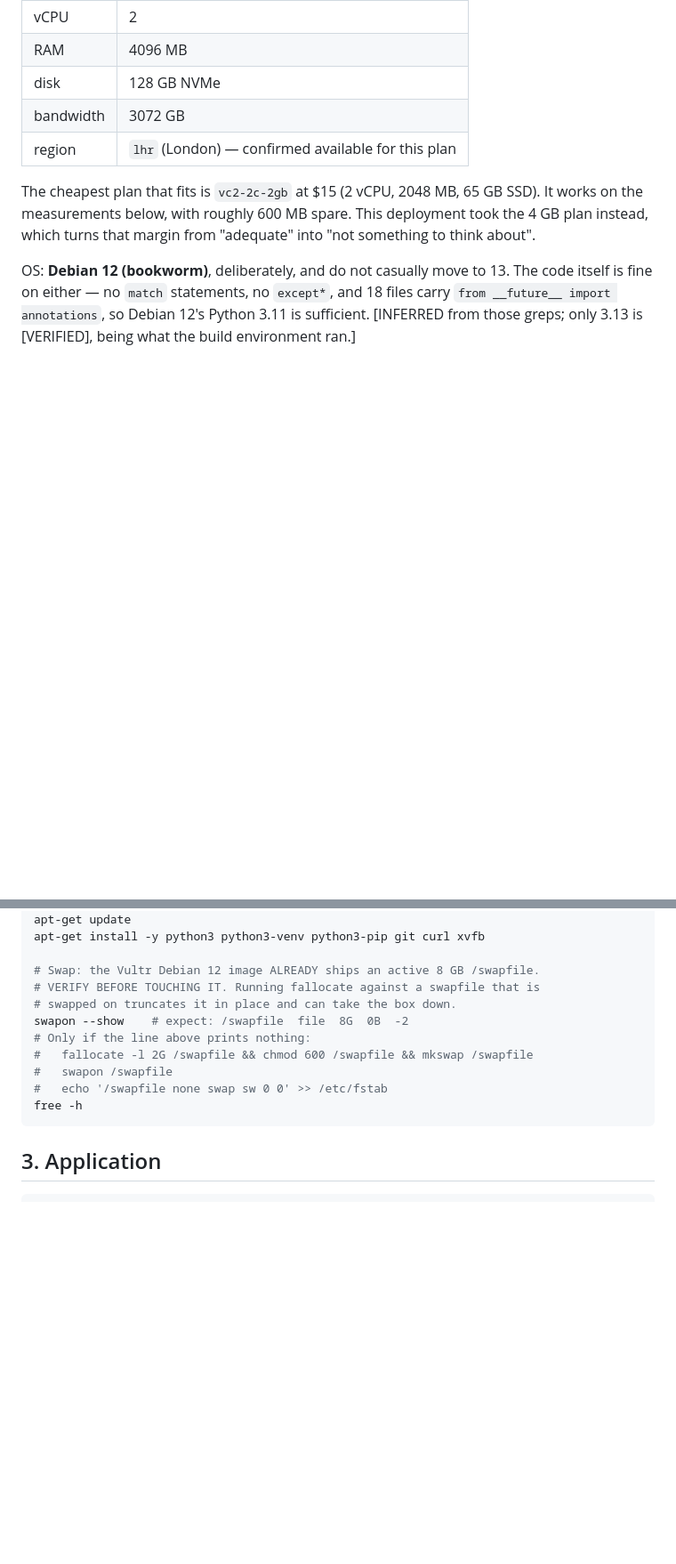
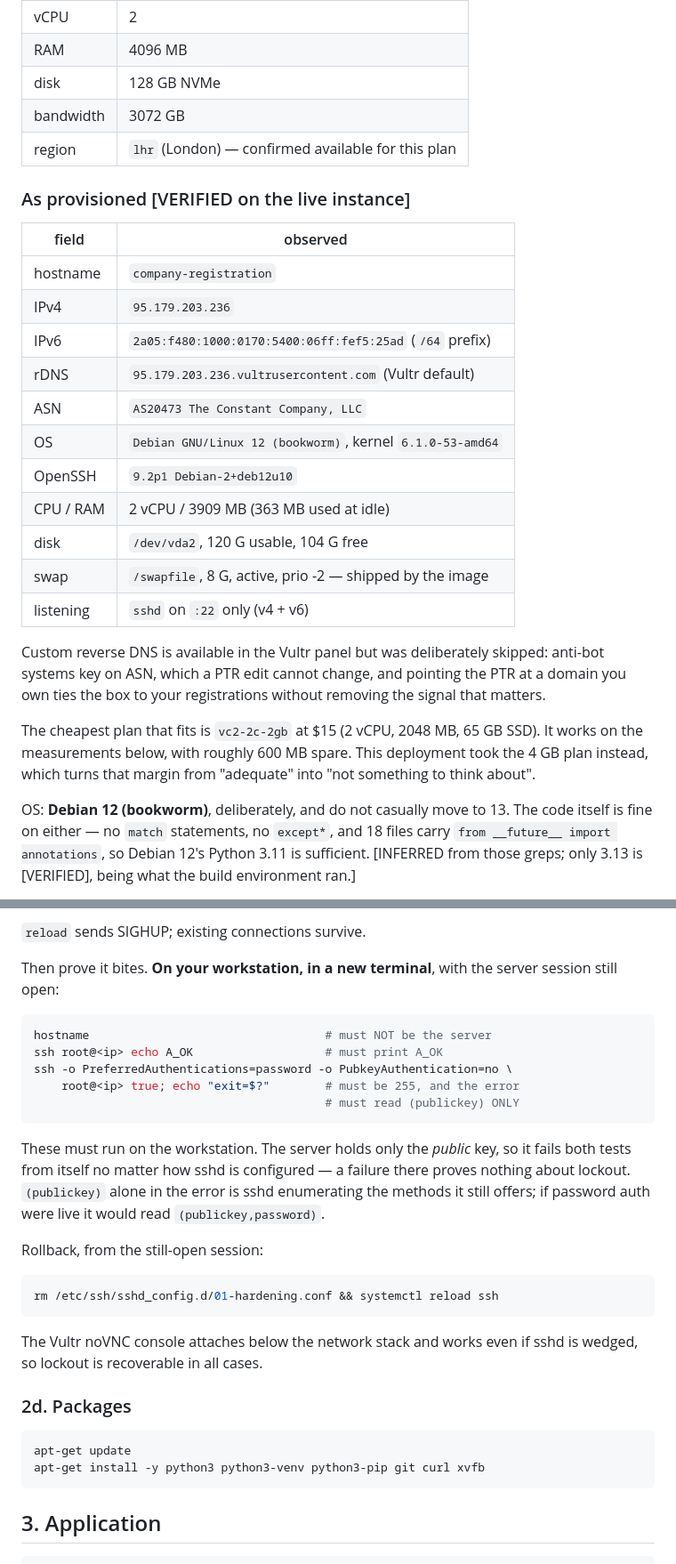
Before and after one commit to petermuchendu1000/company_registration, a Markdown page: DEPLOYMENT.md, 2 parts joined by grey strips. Shown at 89% size. Drawn GitHub-style; blank space fills up the shorter version.

````diff
--- a/DEPLOYMENT.md
+++ b/DEPLOYMENT.md
@@ -27,6 +27,27 @@ Read from `api.vultr.com/v2/plans` [VERIFIED]:
 | disk | 128 GB NVMe |
 | bandwidth | 3072 GB |
 | region | `lhr` (London) — confirmed available for this plan |
+
+### As provisioned [VERIFIED on the live instance]
+
+| field | observed |
+|---|---|
+| hostname | `company-registration` |
+| IPv4 | `95.179.203.236` |
+| IPv6 | `2a05:f480:1000:0170:5400:06ff:fef5:25ad` (`/64` prefix) |
+| rDNS | `95.179.203.236.vultrusercontent.com` (Vultr default) |
+| ASN | `AS20473 The Constant Company, LLC` |
+| OS | `Debian GNU/Linux 12 (bookworm)`, kernel `6.1.0-53-amd64` |
+| OpenSSH | `9.2p1 Debian-2+deb12u10` |
+| CPU / RAM | 2 vCPU / 3909 MB (363 MB used at idle) |
+| disk | `/dev/vda2`, 120 G usable, 104 G free |
+| swap | `/swapfile`, 8 G, active, prio -2 — shipped by the image |
+| listening | `sshd` on `:22` only (v4 + v6) |
+
+Custom reverse DNS is available in the Vultr panel but was deliberately
+skipped: anti-bot systems key on ASN, which a PTR edit cannot change, and
+pointing the PTR at a domain you own ties the box to your registrations
+without removing the signal that matters.
 
 The cheapest plan that fits is `vc2-2c-2gb` at $15 (2 vCPU, 2048 MB, 65 GB
 SSD). It works on the measurements below, with roughly 600 MB spare. This
@@ -84,15 +193,36 @@ verifies it — it does not create it.
+`reload` sends SIGHUP; existing connections survive.
+
+Then prove it bites. **On your workstation, in a new terminal**, with the
+server session still open:
+
+```bash
+hostname                                  # must NOT be the server
+ssh root@<ip> echo A_OK                   # must print A_OK
+ssh -o PreferredAuthentications=password -o PubkeyAuthentication=no \
+    root@<ip> true; echo "exit=$?"        # must be 255, and the error
+                                          # must read (publickey) ONLY
+```
+
+These must run on the workstation. The server holds only the *public*
+key, so it fails both tests from itself no matter how sshd is configured
+— a failure there proves nothing about lockout. `(publickey)` alone in
+the error is sshd enumerating the methods it still offers; if password
+auth were live it would read `(publickey,password)`.
+
+Rollback, from the still-open session:
+
+```bash
+rm /etc/ssh/sshd_config.d/01-hardening.conf && systemctl reload ssh
+```
+
+The Vultr noVNC console attaches below the network stack and works even
+if sshd is wedged, so lockout is recoverable in all cases.
+
+### 2d. Packages
+
+```bash
 apt-get update
 apt-get install -y python3 python3-venv python3-pip git curl xvfb
-
-# Swap: the Vultr Debian 12 image ALREADY ships an active 8 GB /swapfile.
-# VERIFY BEFORE TOUCHING IT. Running fallocate against a swapfile that is
-# swapped on truncates it in place and can take the box down.
-swapon --show    # expect: /swapfile  file  8G  0B  -2
-# Only if the line above prints nothing:
-#   fallocate -l 2G /swapfile && chmod 600 /swapfile && mkswap /swapfile
-#   swapon /swapfile
-#   echo '/swapfile none swap sw 0 0' >> /etc/fstab
-free -h
 ```
 
 ## 3. Application
````
Also changed, not shown: other parts of DEPLOYMENT.md (+89 -1 lines).
